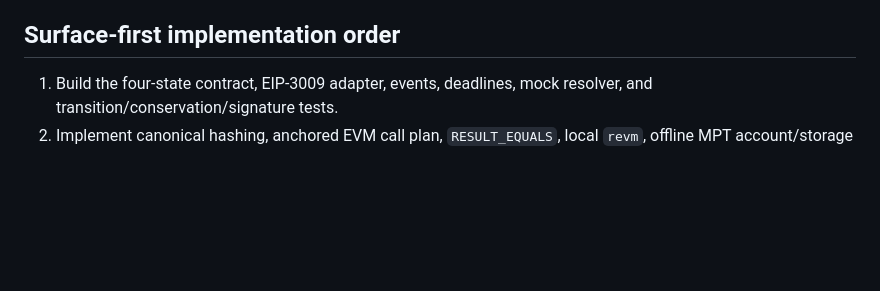
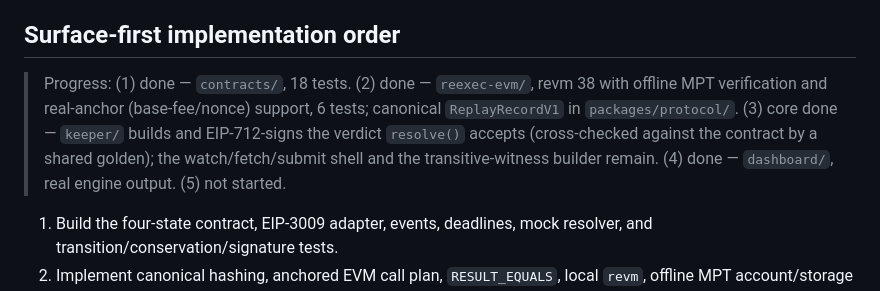
Before and after one commit to psyto/reckn, a Markdown page: docs/protocol-architecture.md, the part around the change. GitHub-like rendering; blank space fills up the shorter version.

```diff
--- a/docs/protocol-architecture.md
+++ b/docs/protocol-architecture.md
@@ -245,6 +245,14 @@ not alternate settlement paths.
 
 ## Surface-first implementation order
 
+> Progress: (1) done — `contracts/`, 18 tests. (2) done — `reexec-evm/`, revm 38
+> with offline MPT verification and real-anchor (base-fee/nonce) support, 6 tests;
+> canonical `ReplayRecordV1` in `packages/protocol/`. (3) core done — `keeper/`
+> builds and EIP-712-signs the verdict `resolve()` accepts (cross-checked against
+> the contract by a shared golden); the watch/fetch/submit shell and the
+> transitive-witness builder remain. (4) done — `dashboard/`, real engine output.
+> (5) not started.
+
 1. Build the four-state contract, EIP-3009 adapter, events, deadlines, mock
    resolver, and transition/conservation/signature tests.
 2. Implement canonical hashing, anchored EVM call plan, `RESULT_EQUALS`, local
```
Also changed, not shown: README.md (+38 -4 lines).
